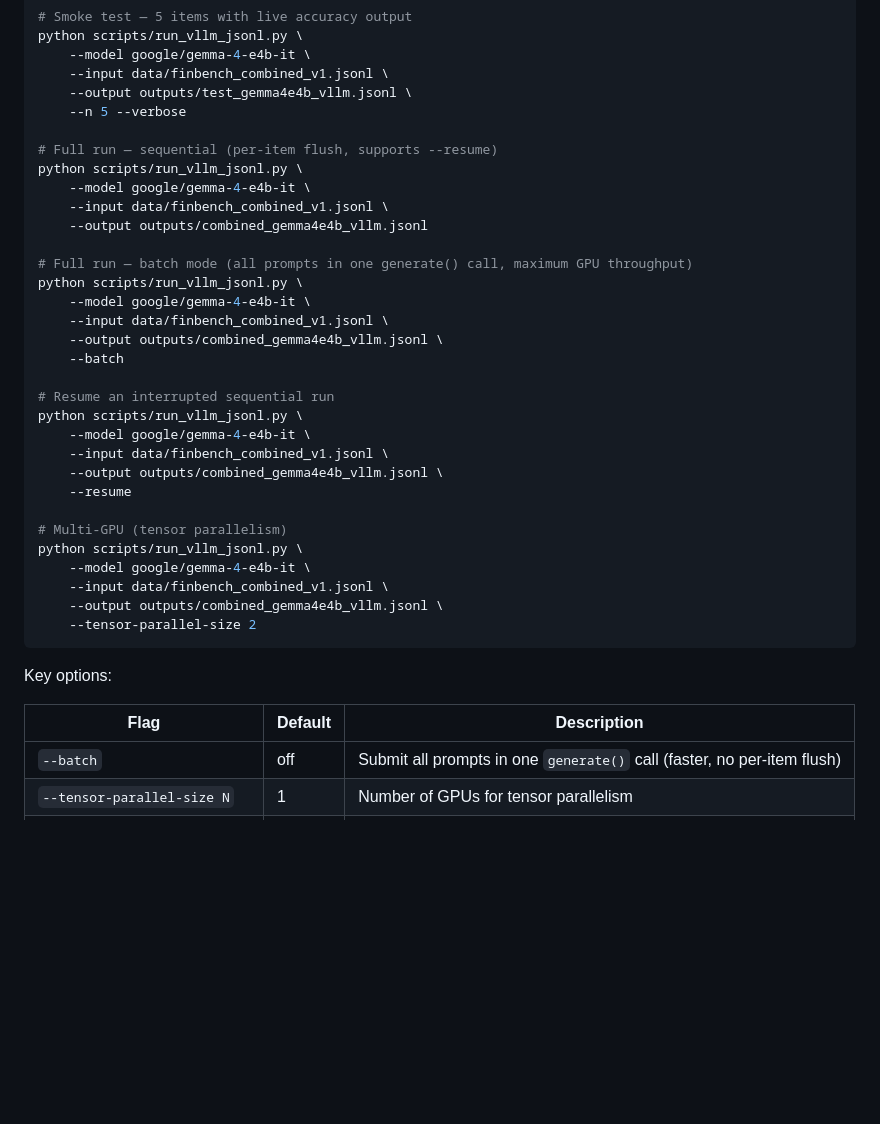
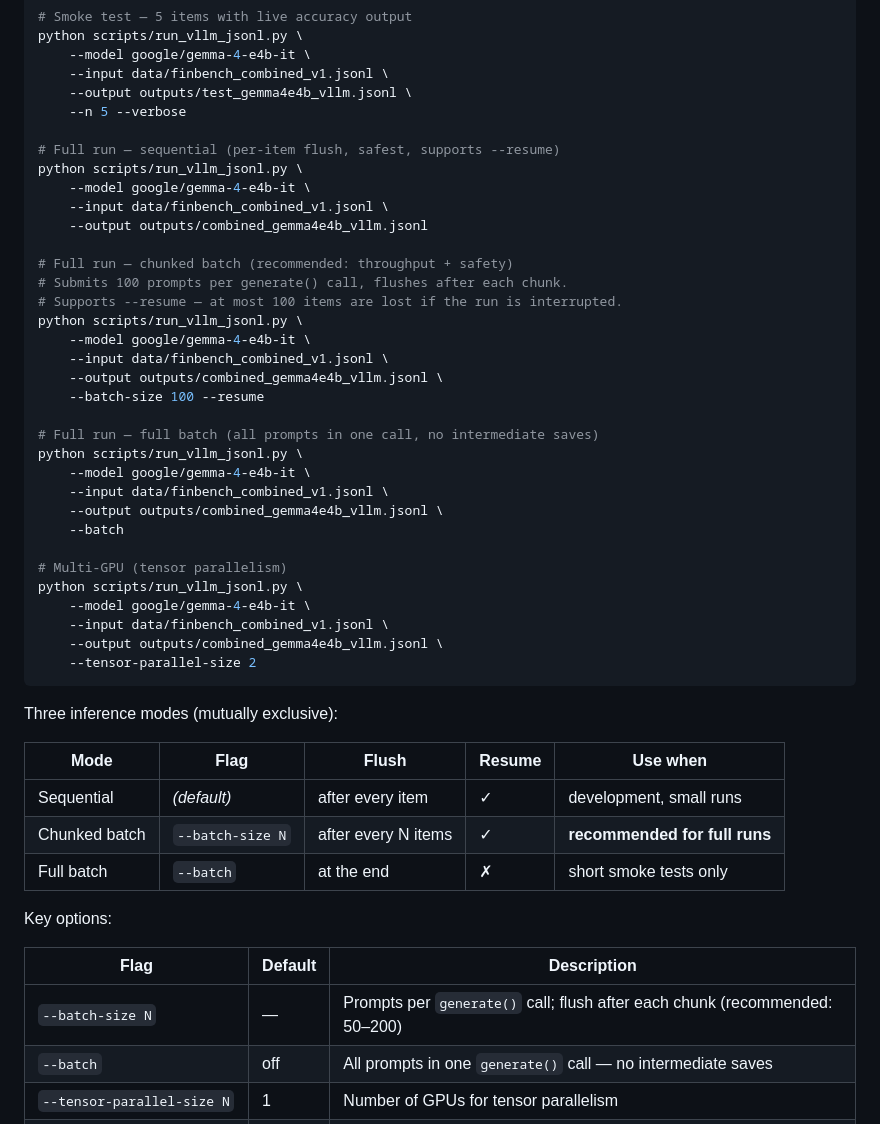
Before and after one commit to jtompuri/finbench-eval, a Markdown page: README.md, the part around the change. GitHub-like rendering; blank space fills up the shorter version.

Commit message:
docs: document --batch-size and three inference modes in vLLM section
Co-Authored-By: Claude Sonnet 4.6 <noreply@anthropic.com>

````diff
--- a/README.md
+++ b/README.md
@@ -325,25 +325,27 @@ python scripts/run_vllm_jsonl.py \
     --output outputs/test_gemma4e4b_vllm.jsonl \
     --n 5 --verbose
 
-# Full run — sequential (per-item flush, supports --resume)
+# Full run — sequential (per-item flush, safest, supports --resume)
 python scripts/run_vllm_jsonl.py \
     --model google/gemma-4-e4b-it \
     --input data/finbench_combined_v1.jsonl \
     --output outputs/combined_gemma4e4b_vllm.jsonl
 
-# Full run — batch mode (all prompts in one generate() call, maximum GPU throughput)
+# Full run — chunked batch (recommended: throughput + safety)
+# Submits 100 prompts per generate() call, flushes after each chunk.
+# Supports --resume — at most 100 items are lost if the run is interrupted.
+python scripts/run_vllm_jsonl.py \
+    --model google/gemma-4-e4b-it \
+    --input data/finbench_combined_v1.jsonl \
+    --output outputs/combined_gemma4e4b_vllm.jsonl \
+    --batch-size 100 --resume
+
+# Full run — full batch (all prompts in one call, no intermediate saves)
 python scripts/run_vllm_jsonl.py \
     --model google/gemma-4-e4b-it \
     --input data/finbench_combined_v1.jsonl \
     --output outputs/combined_gemma4e4b_vllm.jsonl \
     --batch
-
-# Resume an interrupted sequential run
-python scripts/run_vllm_jsonl.py \
-    --model google/gemma-4-e4b-it \
-    --input data/finbench_combined_v1.jsonl \
-    --output outputs/combined_gemma4e4b_vllm.jsonl \
-    --resume
 
 # Multi-GPU (tensor parallelism)
 python scripts/run_vllm_jsonl.py \
@@ -353,11 +355,20 @@ python scripts/run_vllm_jsonl.py \
     --tensor-parallel-size 2
 ```
 
+Three inference modes (mutually exclusive):
+
+| Mode | Flag | Flush | Resume | Use when |
+|---|---|---|---|---|
+| Sequential | *(default)* | after every item | ✓ | development, small runs |
+| Chunked batch | `--batch-size N` | after every N items | ✓ | **recommended for full runs** |
+| Full batch | `--batch` | at the end | ✗ | short smoke tests only |
+
 Key options:
 
 | Flag | Default | Description |
 |---|---|---|
-| `--batch` | off | Submit all prompts in one `generate()` call (faster, no per-item flush) |
+| `--batch-size N` | — | Prompts per `generate()` call; flush after each chunk (recommended: 50–200) |
+| `--batch` | off | All prompts in one `generate()` call — no intermediate saves |
 | `--tensor-parallel-size N` | 1 | Number of GPUs for tensor parallelism |
 | `--gpu-memory-utilization F` | 0.90 | Fraction of GPU memory for model + KV cache |
 | `--max-model-len N` | 8192 | Maximum sequence length (prompt + response) |
````
